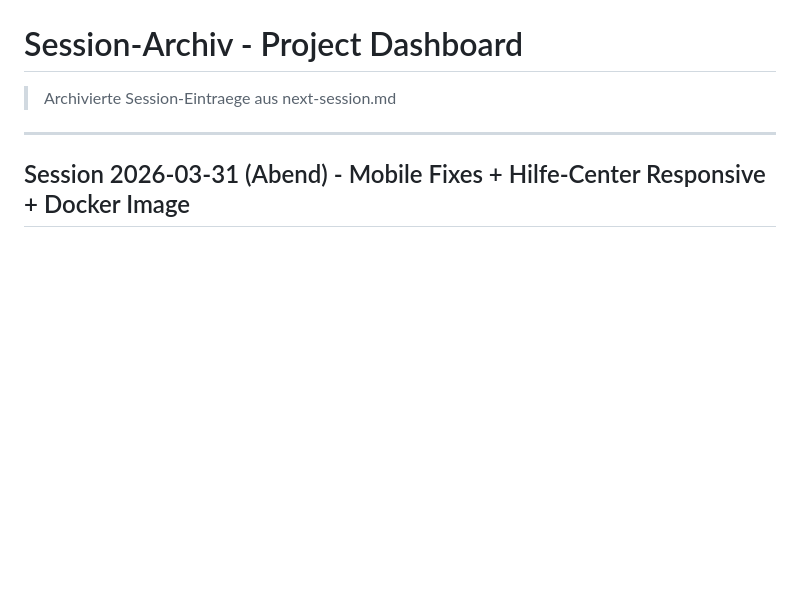
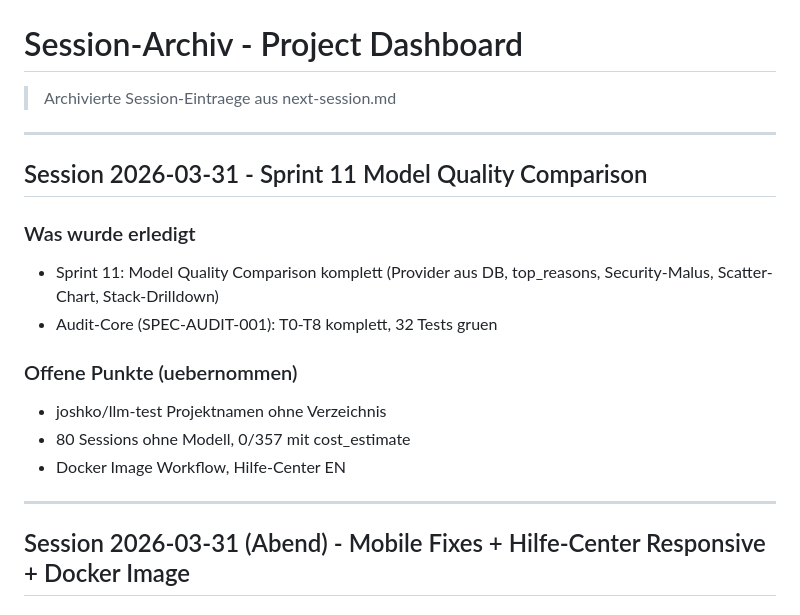
Before and after one commit to web-werkstatt/session-pilot, a Markdown page: next-session-archiv.md, the part around the change. GitHub-like rendering; blank space fills up the shorter version.

```diff
--- a/next-session-archiv.md
+++ b/next-session-archiv.md
@@ -1,6 +1,19 @@
 # Session-Archiv - Project Dashboard
 
 > Archivierte Session-Eintraege aus next-session.md
+
+---
+
+## Session 2026-03-31 - Sprint 11 Model Quality Comparison
+
+### Was wurde erledigt
+- Sprint 11: Model Quality Comparison komplett (Provider aus DB, top_reasons, Security-Malus, Scatter-Chart, Stack-Drilldown)
+- Audit-Core (SPEC-AUDIT-001): T0-T8 komplett, 32 Tests gruen
+
+### Offene Punkte (uebernommen)
+- joshko/llm-test Projektnamen ohne Verzeichnis
+- 80 Sessions ohne Modell, 0/357 mit cost_estimate
+- Docker Image Workflow, Hilfe-Center EN
 
 ---
 
```
Also changed, not shown: next-session.md (+59 -67 lines).
